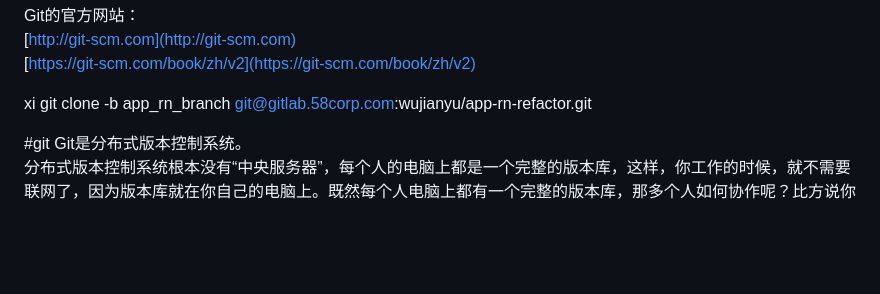
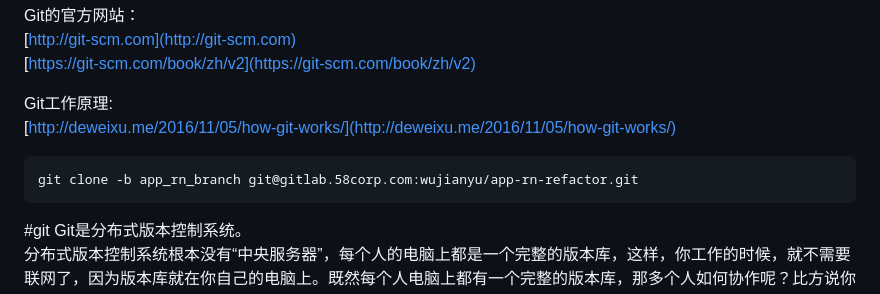
Before and after one commit to guoyu07/blog-24, a Markdown page: MD/git命令.md, the part around the change. GitHub-like rendering; blank space fills up the shorter version.

```diff
--- a/MD/git命令.md
+++ b/MD/git命令.md
@@ -12,7 +12,10 @@ Git的官方网站：
 [http://git-scm.com](http://git-scm.com)
 [https://git-scm.com/book/zh/v2](https://git-scm.com/book/zh/v2)
 
-xi
+Git工作原理:
+[http://deweixu.me/2016/11/05/how-git-works/](http://deweixu.me/2016/11/05/how-git-works/)
+
+
 	git clone -b app_rn_branch git@gitlab.58corp.com:wujianyu/app-rn-refactor.git
 
 #git
```
Also changed, not shown: MD/Flex布局.md (added, +40 -0 lines), images/flex_语法_概念.png (added).
